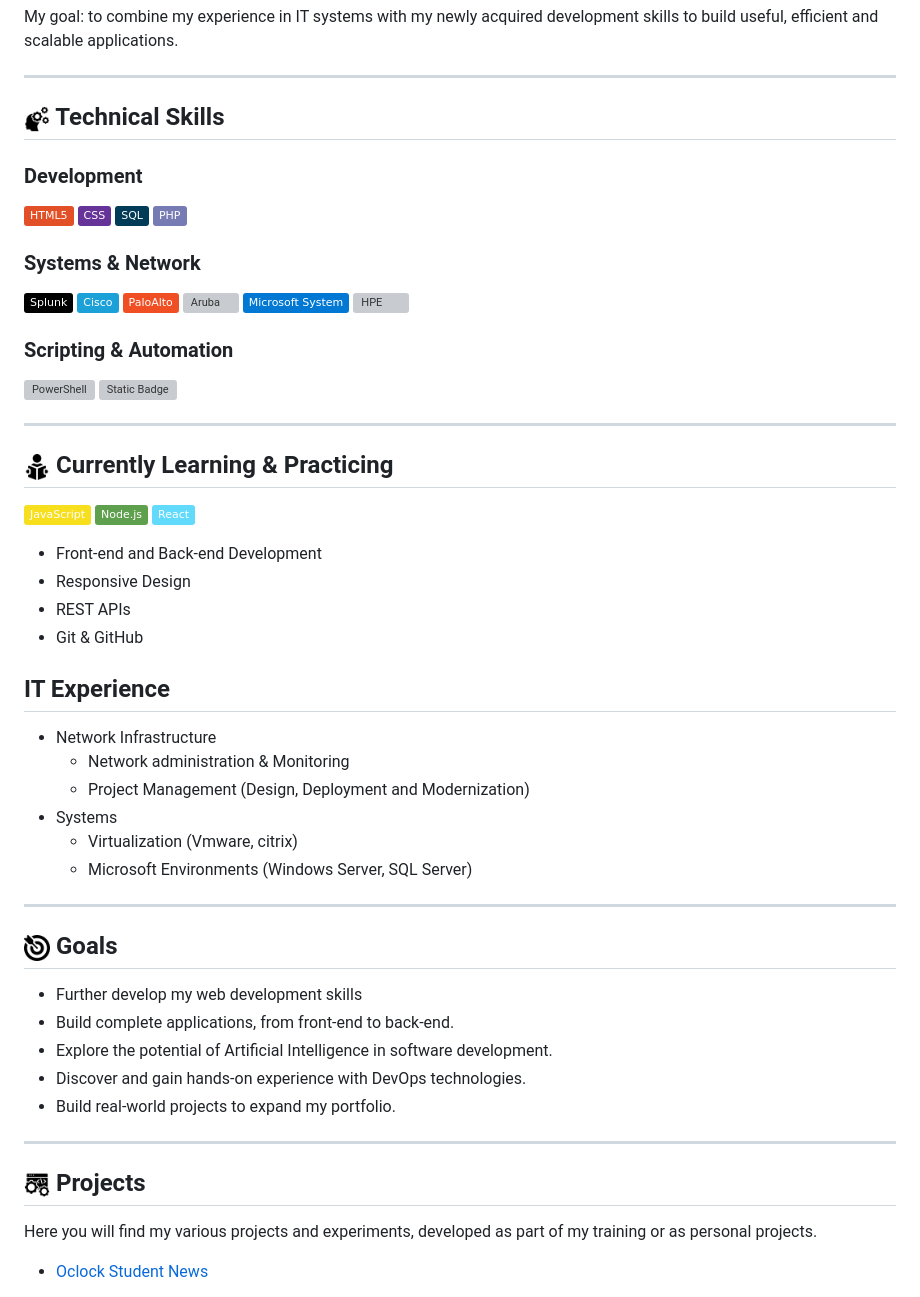
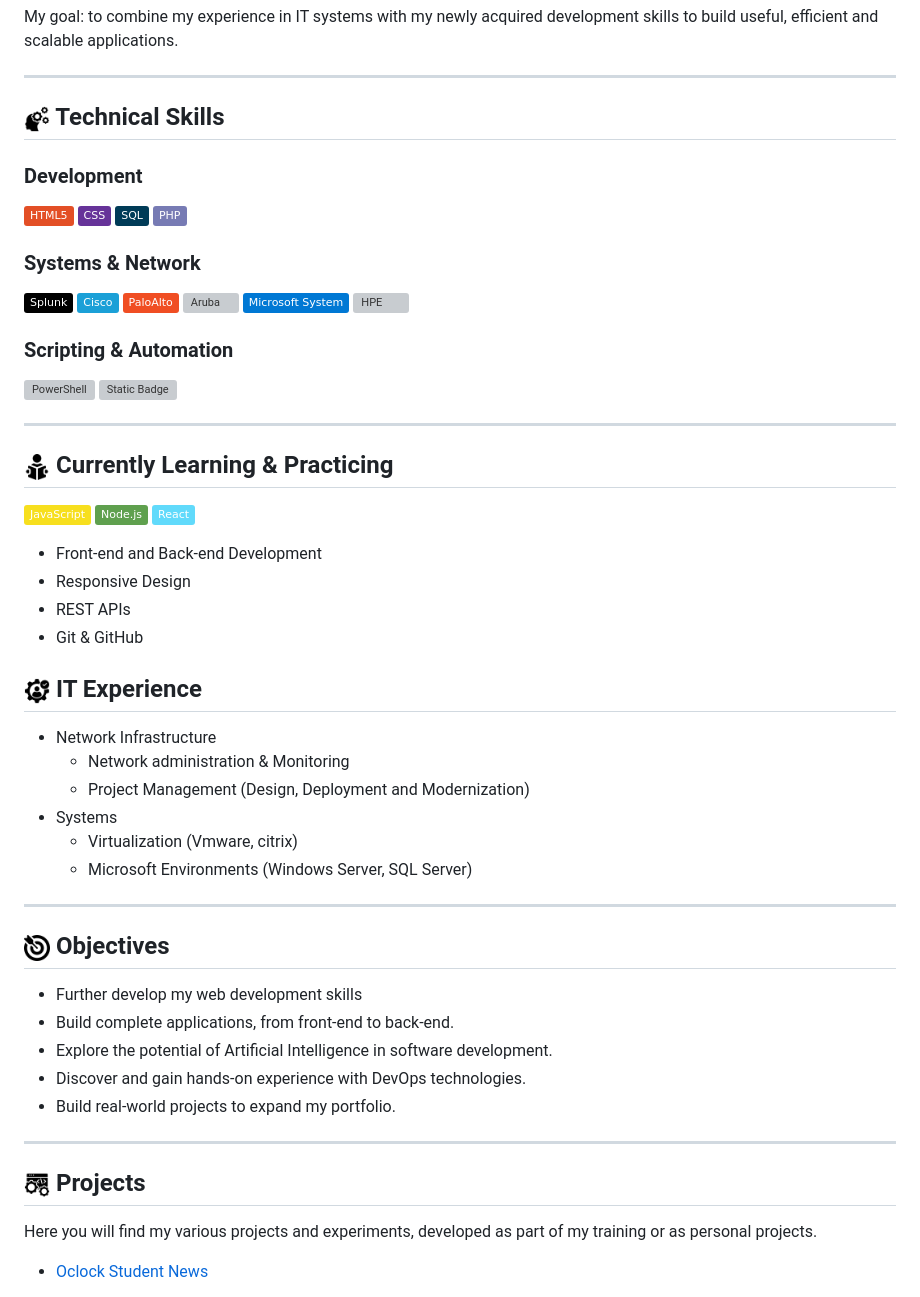
Before and after one commit to cavox/cavox, a Markdown page: README.md, the part around one of its changes. Rendered like a GitHub page; pictures changed too: assets/it-skills.png (added); badges without logos; grey boxes are pictures that could not be loaded.

Commit message:
add it-skills logo

```diff
--- a/README.md
+++ b/README.md
@@ -51,7 +51,7 @@ My goal: to combine my experience in IT systems with my newly acquired developme
 * REST APIs
 * Git & GitHub
 
-## IT Experience
+## <img src="./assets/it-skills.png" width="26" align="absmiddle" alt="it-skills">  IT Experience
 
 * Network Infrastructure
     * Network administration & Monitoring
@@ -64,7 +64,7 @@ My goal: to combine my experience in IT systems with my newly acquired developme
 
 ---
 
-## <img src="./assets/target.png" width="26" align="absmiddle" alt="Logo"> Goals
+## <img src="./assets/target.png" width="26" align="absmiddle" alt="Objectives"> Objectives
 
 * Further develop my web development skills
 * Build complete applications, from front-end to back-end.
```
Also changed, not shown: other parts of README.md (+3 -3 lines).
